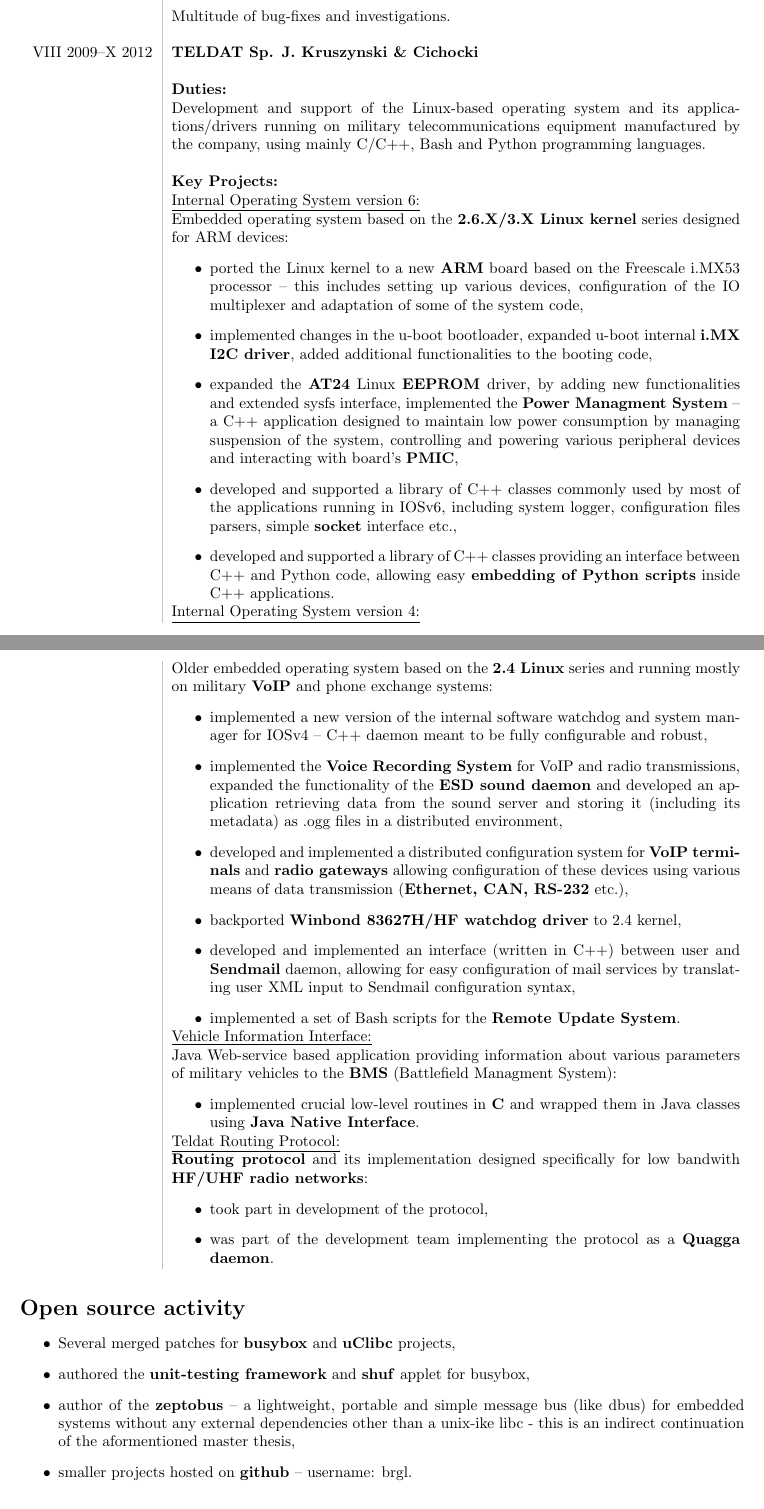
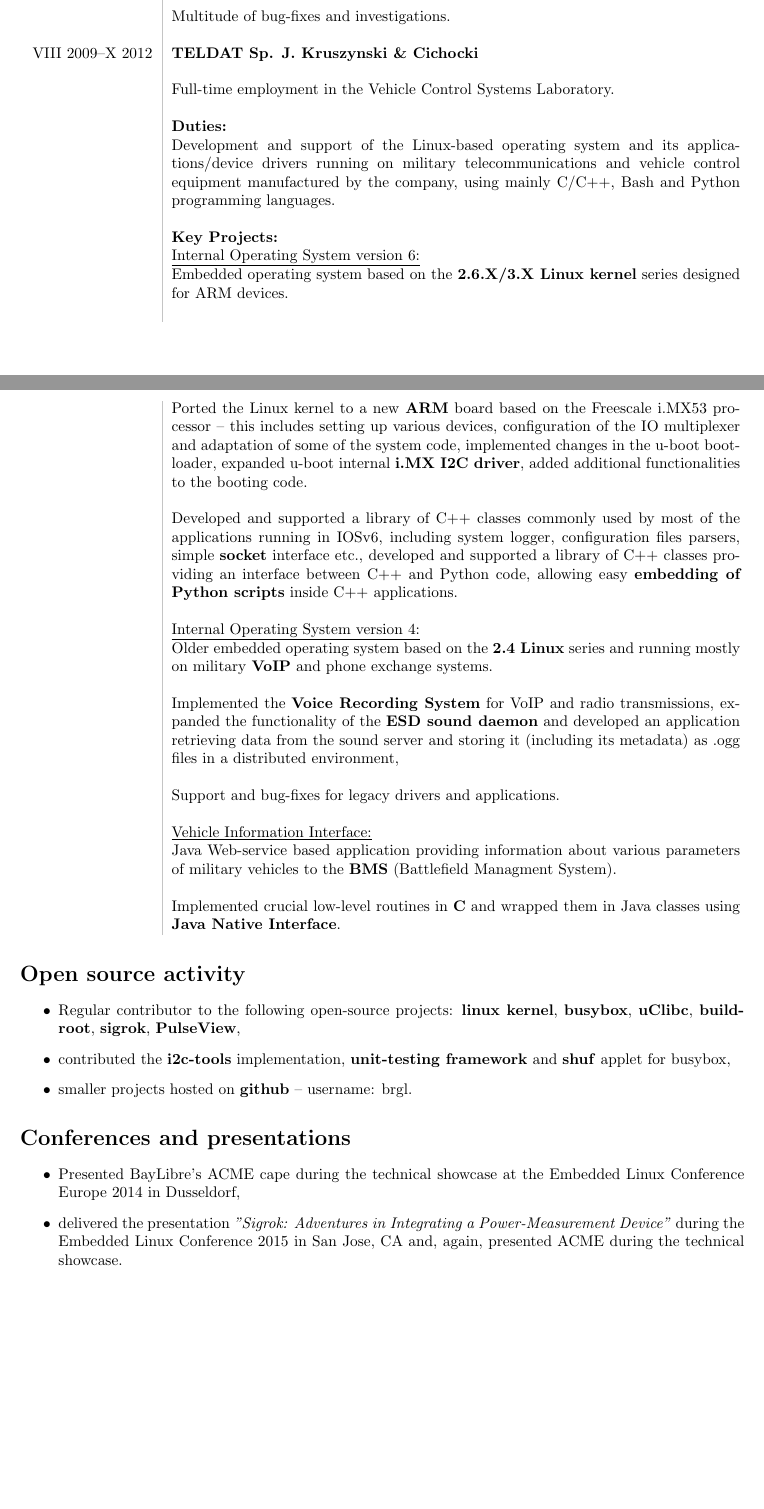
Before and after one commit to brgl/resume, a LaTeX CV (resume.tex): two parts of pages 2 and 3 of 5, joined at a grey line, cut so that both start at the same text, the shorter picture padded with empty space. Compiled offline with pdfLaTeX.

Commit message:
Resume update & UTF-8 to ASCII conversion of resume.tex
Signed-off-by: Bartosz Golaszewski <bartekgola@gmail.com>

```diff
--- a/resume.tex
+++ b/resume.tex
@@ -97,88 +114,64 @@
 \\
 VIII 2009--X 2012&\textbf{TELDAT Sp. J. Kruszynski \& Cichocki}\\&
 \\&
+Full-time employment in the Vehicle Control Systems Laboratory.\\&
+\\&
 \textbf{Duties:}\\&
-Development and support of the Linux-based operating system and its
-applications/drivers running on military telecommunications equipment
-manufactured by the company, using mainly C/C++, Bash and Python
-programming languages.\\&
+Development and support of the Linux-based operating system and its applications/device drivers
+running on military telecommunications and vehicle control equipment manufactured by the company,
+using mainly C/C++, Bash and Python programming languages.\\&
 \\&
 \textbf{Key Projects:}\\&
 \underline{Internal Operating System version 6:}\\&
-Embedded operating system based on the \textbf{2.6.X/3.X Linux kernel}
-series designed for ARM devices:
-\begin{itemize}
-	\item ported the Linux kernel to a new \textbf{ARM} board based on the
-	Freescale i.MX53 processor – this includes setting up various
-	devices, configuration of the IO multiplexer and adaptation of
-	some of the system code,
-	\item implemented changes in the u-boot bootloader, expanded
-	u-boot internal \textbf{i.MX I2C driver}, added additional functionalities
-	to the booting code,
-	\item expanded the \textbf{AT24} Linux \textbf{EEPROM} driver, by adding new
-	functionalities and extended sysfs interface, implemented
-	the \textbf{Power Managment System} – a C++ application designed to maintain
-	low power consumption by managing suspension of the system,
-	controlling and powering various peripheral devices and interacting
-	with board's \textbf{PMIC},
-	\item developed and supported a library of C++ classes commonly
-	used by most of the applications running in IOSv6, including
-	system logger, configuration files parsers, simple \textbf{socket}
-	interface etc.,
-	\item developed and supported a library of C++ classes providing an
-	interface between C++ and Python code, allowing easy
-	\textbf{embedding of Python scripts} inside C++ applications.
-\end{itemize}
+Embedded operating system based on the \textbf{2.6.X/3.X Linux kernel} series designed for ARM
+devices.\\&
+\\&
+Ported the Linux kernel to a new \textbf{ARM} board based on the Freescale i.MX53 processor --
+this includes setting up various devices, configuration of the IO multiplexer and adaptation of
+some of the system code, implemented changes in the u-boot bootloader, expanded u-boot internal
+\textbf{i.MX I2C driver}, added additional functionalities to the booting code.\\&
+\\&
+Developed and supported a library of C++ classes commonly used by most of the applications running
+in IOSv6, including system logger, configuration files parsers, simple \textbf{socket} interface
+etc., developed and supported a library of C++ classes providing an interface between C++ and
+Python code, allowing easy \textbf{embedding of Python scripts} inside C++ applications.\\&
 \\&
 \underline{Internal Operating System version 4:}\\&
-Older embedded operating system based on the \textbf{2.4 Linux} series and
-running mostly on military \textbf{VoIP} and phone exchange systems:
-\begin{itemize}
-	\item implemented a new version of the internal software watchdog
-	and system manager for IOSv4 – C++ daemon meant to be fully
-	configurable and robust,
-	\item implemented the \textbf{Voice Recording System} for VoIP and radio
-	transmissions, expanded the functionality of the \textbf{ESD sound
-	daemon} and developed an application retrieving data from the
-	sound server and storing it (including its metadata) as .ogg files
-	in a distributed environment,
-	\item developed and implemented a distributed configuration system
-	for \textbf{VoIP terminals} and \textbf{radio gateways} allowing configuration of these
-	devices using various means of data transmission (\textbf{Ethernet, CAN, RS-232} etc.),
-	\item backported \textbf{Winbond 83627H/HF watchdog driver} to 2.4 kernel,
-	\item developed and implemented an interface (written in C++) between
-	user and \textbf{Sendmail} daemon, allowing for easy configuration of mail
-	services by translating user XML input to Sendmail configuration syntax,
-	\item implemented a set of Bash scripts for the \textbf{Remote Update System}.
-\end{itemize}
+Older embedded operating system based on the \textbf{2.4 Linux} series and running mostly on
+military \textbf{VoIP} and phone exchange systems.\\&
+\\&
+Implemented the \textbf{Voice Recording System} for VoIP and radio transmissions, expanded the
+functionality of the \textbf{ESD sound daemon} and developed an application retrieving data from
+the sound server and storing it (including its metadata) as .ogg files in a distributed
+environment,\\&
+\\&
+Support and bug-fixes for legacy drivers and applications.\\&
 \\&
 \underline{Vehicle Information Interface:}\\&
-Java Web-service based application providing information about
-various parameters of military vehicles to the \textbf{BMS} (Battlefield
-Managment System):
-\begin{itemize}
-	\item  implemented crucial low-level routines in \textbf{C} and wrapped them
-	in Java classes using \textbf{Java Native Interface}.
-\end{itemize}
+Java Web-service based application providing information about various parameters of military
+vehicles to the \textbf{BMS} (Battlefield Managment System).\\&
 \\&
-\underline{Teldat Routing Protocol:}\\&
-\textbf{Routing protocol} and its implementation designed specifically for
-low bandwith \textbf{HF/UHF radio networks}:
-\begin{itemize}
-	\item took part in development of the protocol,
-	\item was part of the development team implementing the protocol
-	as a \textbf{Quagga daemon}.
-\end{itemize}
+Implemented crucial low-level routines in \textbf{C} and wrapped them in Java classes using
+\textbf{Java Native Interface}.
 \end{longtable}
 
 \section*{Open source activity}
 \begin{itemize}
-	\item Several merged patches for \textbf{busybox} and \textbf{uClibc} projects,
-	\item authored the \textbf{unit-testing framework} and \textbf{shuf} applet for busybox,
-	\item author of the \textbf{zeptobus} – a lightweight, portable and simple message bus (like
-	dbus) for embedded systems without any external dependencies other than a unix-ike
-	libc - this is an indirect continuation of the aformentioned master thesis,
-	\item smaller projects hosted on \textbf{github} – username: brgl.
+	\item Regular contributor to the following open-source projects: \textbf{linux kernel},
+	\textbf{busybox}, \textbf{uClibc}, \textbf{buildroot}, \textbf{sigrok},
+	\textbf{PulseView},
+	\item contributed the \textbf{i2c-tools} implementation, \textbf{unit-testing framework}
+	and \textbf{shuf} applet for busybox,
+	\item smaller projects hosted on \textbf{github} -- username: brgl.
+\end{itemize}
+
+\section*{Conferences and presentations}
+\begin{itemize}
+	\item Presented BayLibre's ACME cape during the technical showcase at the Embedded Linux
+	Conference Europe 2014 in Dusseldorf,
+	\item delivered the presentation \textit{"Sigrok: Adventures in Integrating a
+	Power-Measurement Device"} during the Embedded Linux Conference 2015 in San Jose, CA and,
+	again, presented ACME during the technical showcase.
 \end{itemize}
 
 \section*{Languages}
@@ -197 +187,0 @@
-	\item knowledge and practical usage of the following libraries: \textbf{STL, Glibc, Openssl,
```
Also changed, not shown: resume.tex (145 more changed lines).
